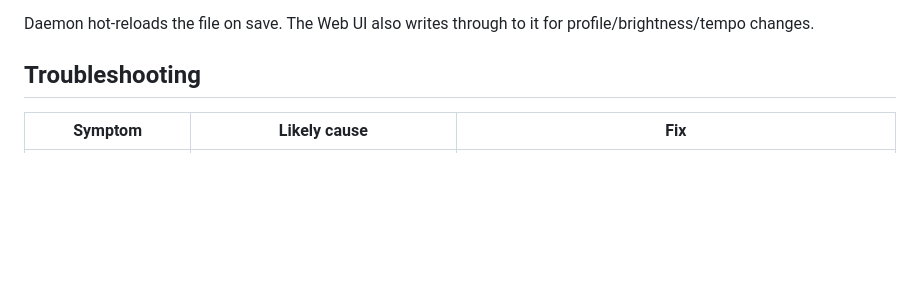
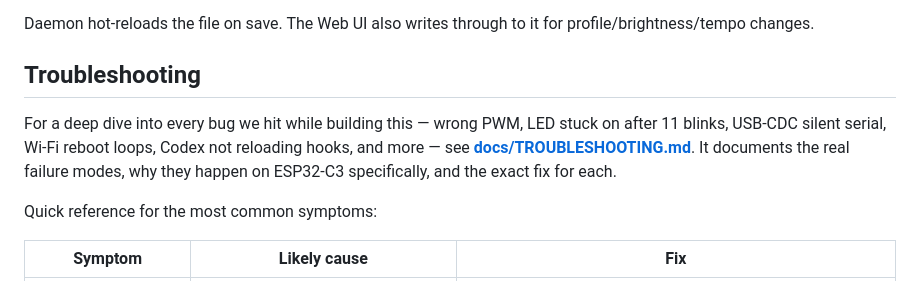
Before and after one commit to lianshuang-photo/esp32-claude-status-light, a Markdown page: README.md, the part around the change. GitHub-like rendering; blank space fills up the shorter version.

```diff
--- a/README.md
+++ b/README.md
@@ -381,6 +381,14 @@ profile/brightness/tempo changes.
 
 ## Troubleshooting
 
+For a deep dive into every bug we hit while building this — wrong PWM,
+LED stuck on after 11 blinks, USB-CDC silent serial, Wi-Fi reboot loops,
+Codex not reloading hooks, and more — see [**docs/TROUBLESHOOTING.md**](docs/TROUBLESHOOTING.md).
+It documents the real failure modes, why they happen on ESP32-C3 specifically,
+and the exact fix for each.
+
+Quick reference for the most common symptoms:
+
 | Symptom | Likely cause | Fix |
 | --- | --- | --- |
 | Board doesn't show up as `/dev/cu.*` | Power-only USB cable | Use a data cable |
```
Also changed, not shown: docs/TROUBLESHOOTING.md (added, +398 -0 lines).
